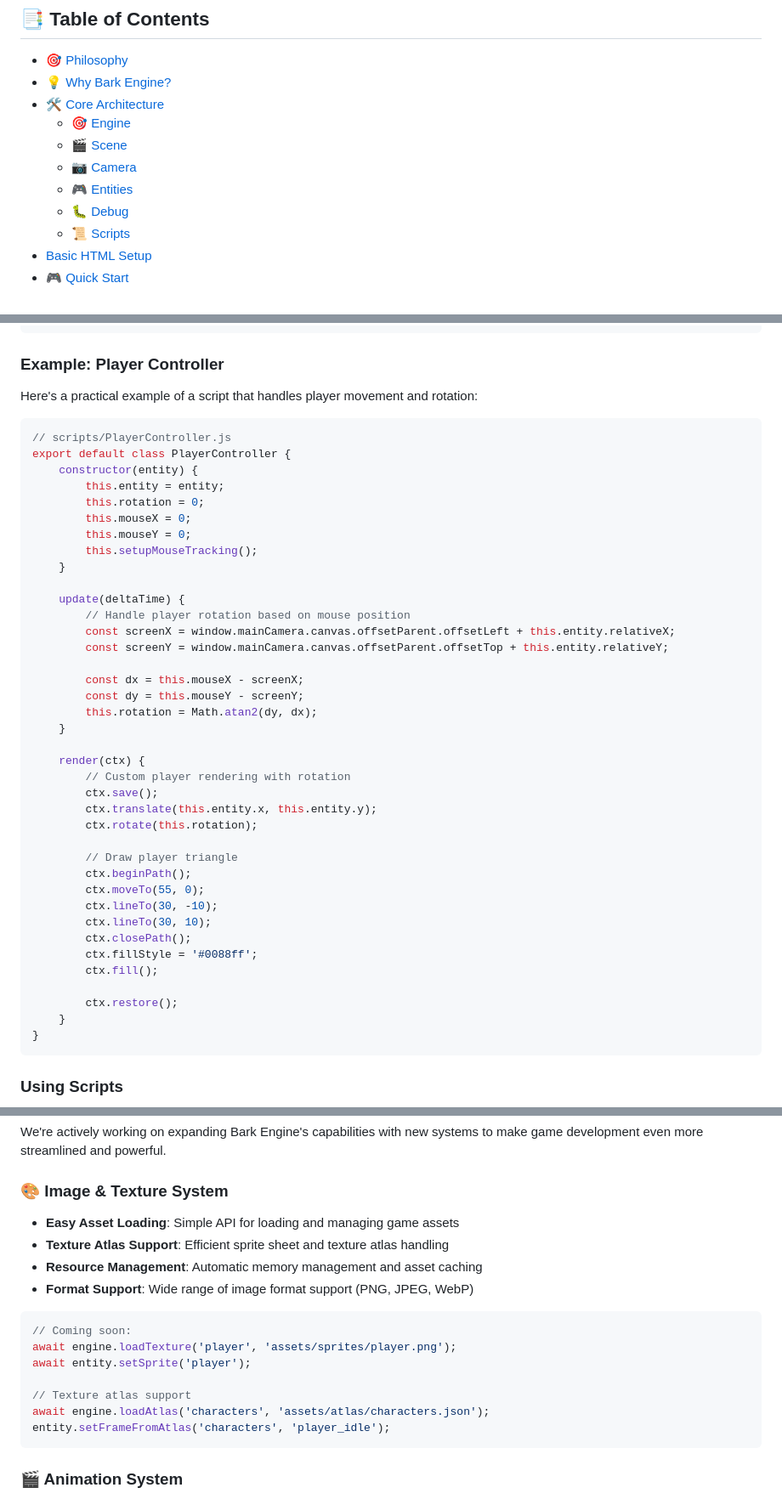
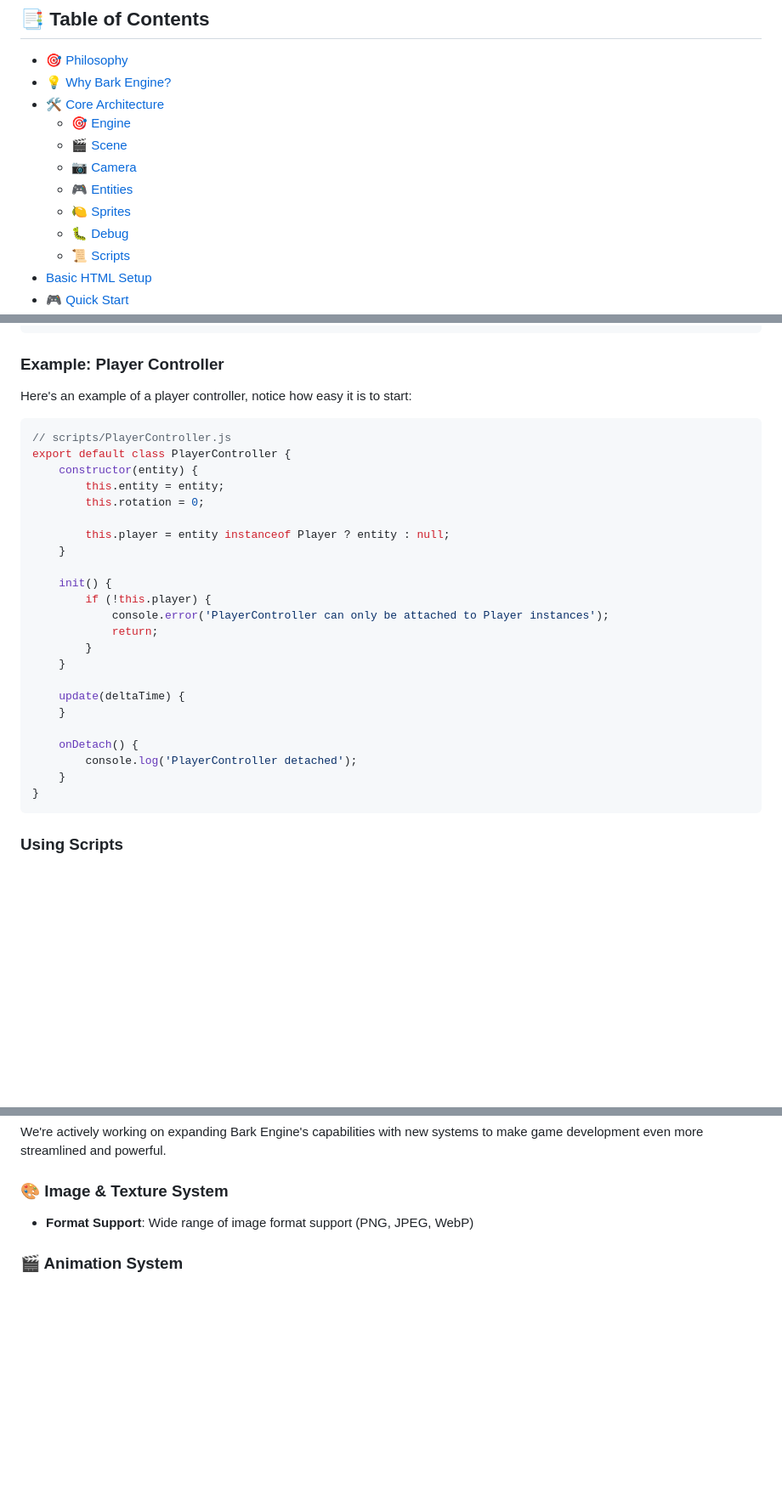
Before and after one commit to Krunk-theduck/BarkGameEngineDemo, a Markdown page: README.md, 3 parts joined by grey strips. Shown at 85% size. Drawn GitHub-style; blank space fills up the shorter version.

````diff
--- a/README.md
+++ b/README.md
@@ -26,6 +26,7 @@
   - [🎬 Scene](#scene)
   - [📷 Camera](#camera)
   - [🎮 Entities](#entities)
+  - [🍋 Sprites](#sprites)
   - [🐛 Debug](#debug)
   - [📜 Scripts](#-scripts)
 - [Basic HTML Setup](#-basic-html-setup)
@@ -321,7 +335,7 @@ export default class ExampleScript {
 
 ### Example: Player Controller
 
-Here's a practical example of a script that handles player movement and rotation:
+Here's an example of a player controller, notice how easy it is to start:
 
 ```javascript
 // scripts/PlayerController.js
@@ -329,37 +343,22 @@ export default class PlayerController {
     constructor(entity) {
         this.entity = entity;
         this.rotation = 0;
-        this.mouseX = 0;
-        this.mouseY = 0;
-        this.setupMouseTracking();
+
+        this.player = entity instanceof Player ? entity : null;
+    }
+
+    init() {
+        if (!this.player) {
+            console.error('PlayerController can only be attached to Player instances');
+            return;
+        }
     }
 
     update(deltaTime) {
-        // Handle player rotation based on mouse position
-        const screenX = window.mainCamera.canvas.offsetParent.offsetLeft + this.entity.relativeX;
-        const screenY = window.mainCamera.canvas.offsetParent.offsetTop + this.entity.relativeY;
-
-        const dx = this.mouseX - screenX;
-        const dy = this.mouseY - screenY;
-        this.rotation = Math.atan2(dy, dx);
     }
 
-    render(ctx) {
-        // Custom player rendering with rotation
-        ctx.save();
-        ctx.translate(this.entity.x, this.entity.y);
-        ctx.rotate(this.rotation);
-
-        // Draw player triangle
-        ctx.beginPath();
-        ctx.moveTo(55, 0);
-        ctx.lineTo(30, -10);
-        ctx.lineTo(30, 10);
-        ctx.closePath();
-        ctx.fillStyle = '#0088ff';
-        ctx.fill();
-
-        ctx.restore();
+    onDetach() {
+        console.log('PlayerController detached');
     }
 }
 ```
@@ -546,19 +559,7 @@ This setup provides a solid foundation for building your game. From here, you ca
 We're actively working on expanding Bark Engine's capabilities with new systems to make game development even more streamlined and powerful.
 
 ### 🎨 Image & Texture System
-- **Easy Asset Loading**: Simple API for loading and managing game assets
-- **Texture Atlas Support**: Efficient sprite sheet and texture atlas handling
-- **Resource Management**: Automatic memory management and asset caching
 - **Format Support**: Wide range of image format support (PNG, JPEG, WebP)
-```javascript
-// Coming soon:
-await engine.loadTexture('player', 'assets/sprites/player.png');
-await entity.setSprite('player');
-
-// Texture atlas support
-await engine.loadAtlas('characters', 'assets/atlas/characters.json');
-entity.setFrameFromAtlas('characters', 'player_idle');
-```
 
 ### 🎬 Animation System
 - **Frame-Based Animation**: Easy-to-use sprite animation system
````
Also changed, not shown: other parts of README.md (+68 -41 lines).
